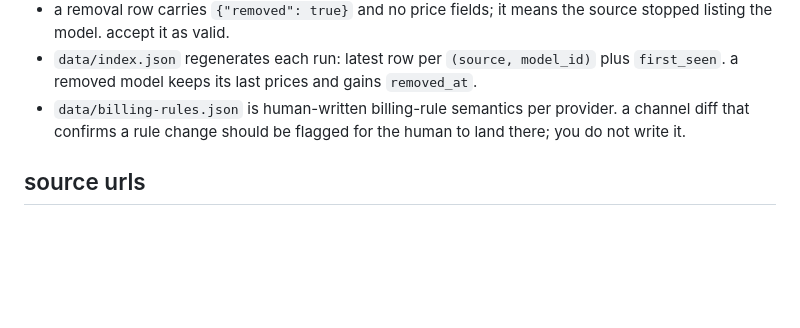
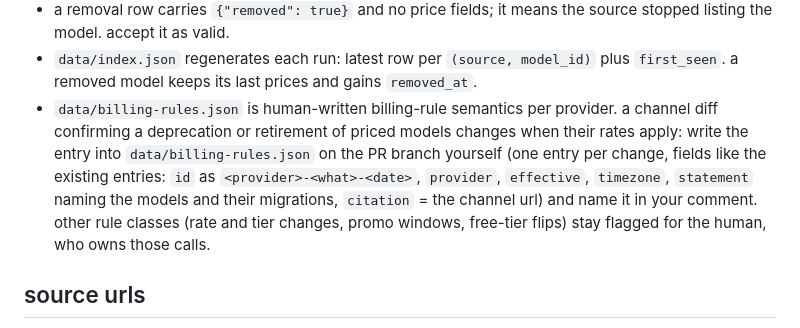
Before and after one commit to uwuclxdy/ai-pricelog, a Markdown page: .github/claude-pass/prompt.md, the part around the change. GitHub-like rendering; blank space fills up the shorter version.

Commit message:
docs(claude-pass): land deprecation-class billing rules automatically

```diff
--- a/.github/claude-pass/prompt.md
+++ b/.github/claude-pass/prompt.md
@@ -27,7 +27,7 @@ a branch carries the landed store plus rows from still-open PR branches plus its
 - openrouter rows add `name` and keep unconsumed pricing keys verbatim under `extra`. alias entries and dated-canonical snapshots get no row. scheduled overrides land under `window_rates` (one entry per override: optional `days` = lowercase weekday names, absent = every day; optional `window` = `[start_hhmm, end_hhmm]`, absent = whole day; per-rate mtok keys present only when the override carries them, absent keys inherit the base price). volume overrides (`min_prompt_tokens`) stay verbatim in `extra`.
 - a removal row carries `{"removed": true}` and no price fields; it means the source stopped listing the model. accept it as valid.
 - `data/index.json` regenerates each run: latest row per `(source, model_id)` plus `first_seen`. a removed model keeps its last prices and gains `removed_at`.
-- `data/billing-rules.json` is human-written billing-rule semantics per provider. a channel diff that confirms a rule change should be flagged for the human to land there; you do not write it.
+- `data/billing-rules.json` is human-written billing-rule semantics per provider. a channel diff confirming a deprecation or retirement of priced models changes when their rates apply: write the entry into `data/billing-rules.json` on the PR branch yourself (one entry per change, fields like the existing entries: `id` as `<provider>-<what>-<date>`, `provider`, `effective`, `timezone`, `statement` naming the models and their migrations, `citation` = the channel url) and name it in your comment. other rule classes (rate and tier changes, promo windows, free-tier flips) stay flagged for the human, who owns those calls.
 
 ## source urls
 
```
